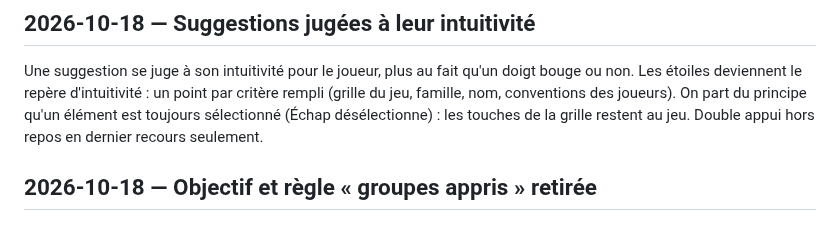
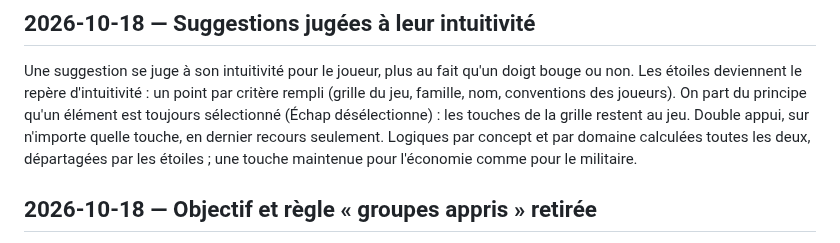
Before and after one commit to DorianLsl/Wolokeys, a Markdown page: decisionLog.md, the part around the change. Drawn GitHub-style.

Commit message:
docs: decision sur le double appui et la logique par domaine
Co-Authored-By: Claude Opus 5.5 <noreply@anthropic.com>
Claude-Session: https://claude.ai/code/session_011PJvmFe3miGJfpovM6SrZE

```diff
--- a/decisionLog.md
+++ b/decisionLog.md
@@ -7,8 +7,10 @@ Une suggestion se juge à son intuitivité pour le joueur, plus au fait qu'un
 doigt bouge ou non. Les étoiles deviennent le repère d'intuitivité : un point
 par critère rempli (grille du jeu, famille, nom, conventions des joueurs).
 On part du principe qu'un élément est toujours sélectionné (Échap
-désélectionne) : les touches de la grille restent au jeu. Double appui hors
-repos en dernier recours seulement.
+désélectionne) : les touches de la grille restent au jeu. Double appui, sur
+n'importe quelle touche, en dernier recours seulement. Logiques par concept
+et par domaine calculées toutes les deux, départagées par les étoiles ; une
+touche maintenue pour l'économie comme pour le militaire.
 
 ## 2026-10-18 — Objectif et règle « groupes appris » retirée
 Objectif rappelé par le porteur : utiliser les bonnes pratiques des joueurs
```
